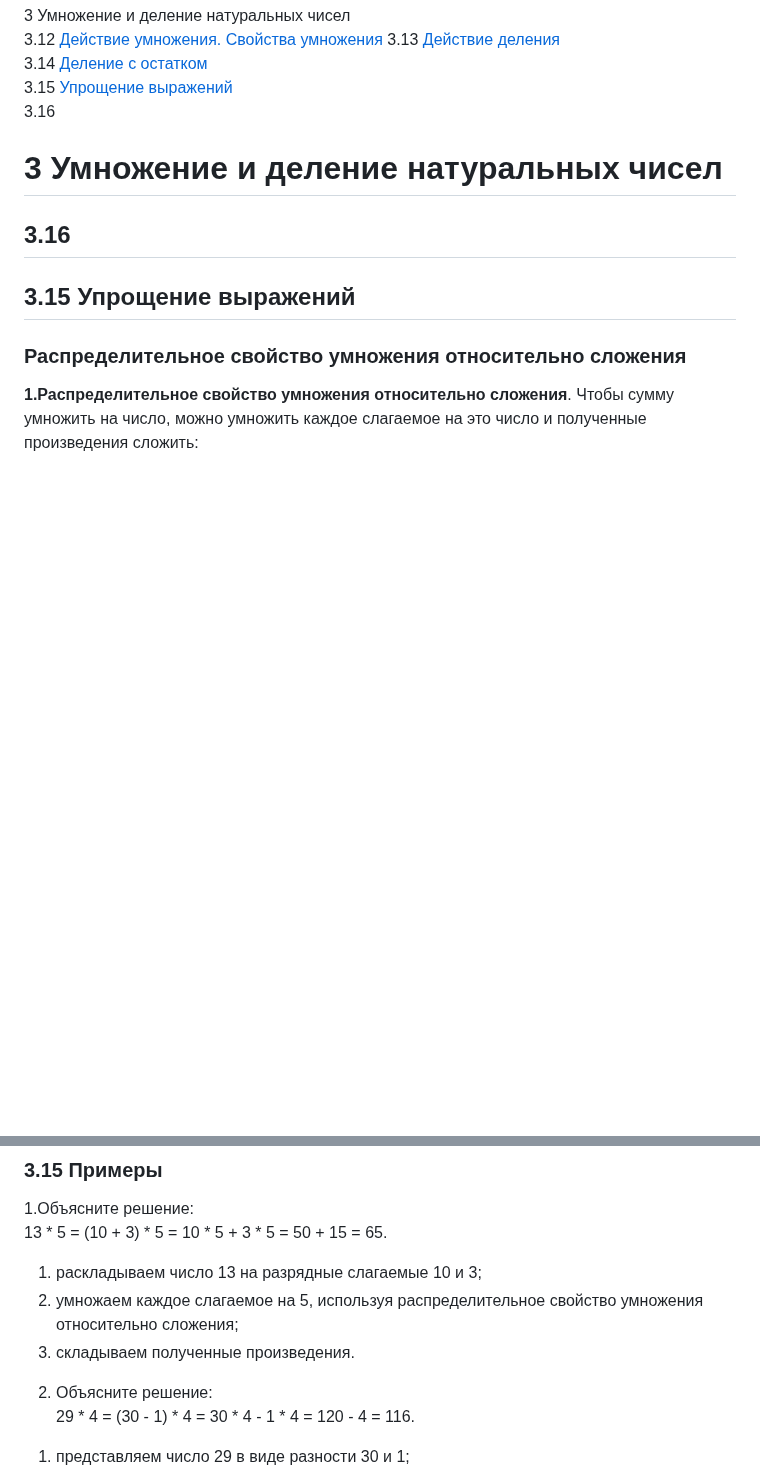
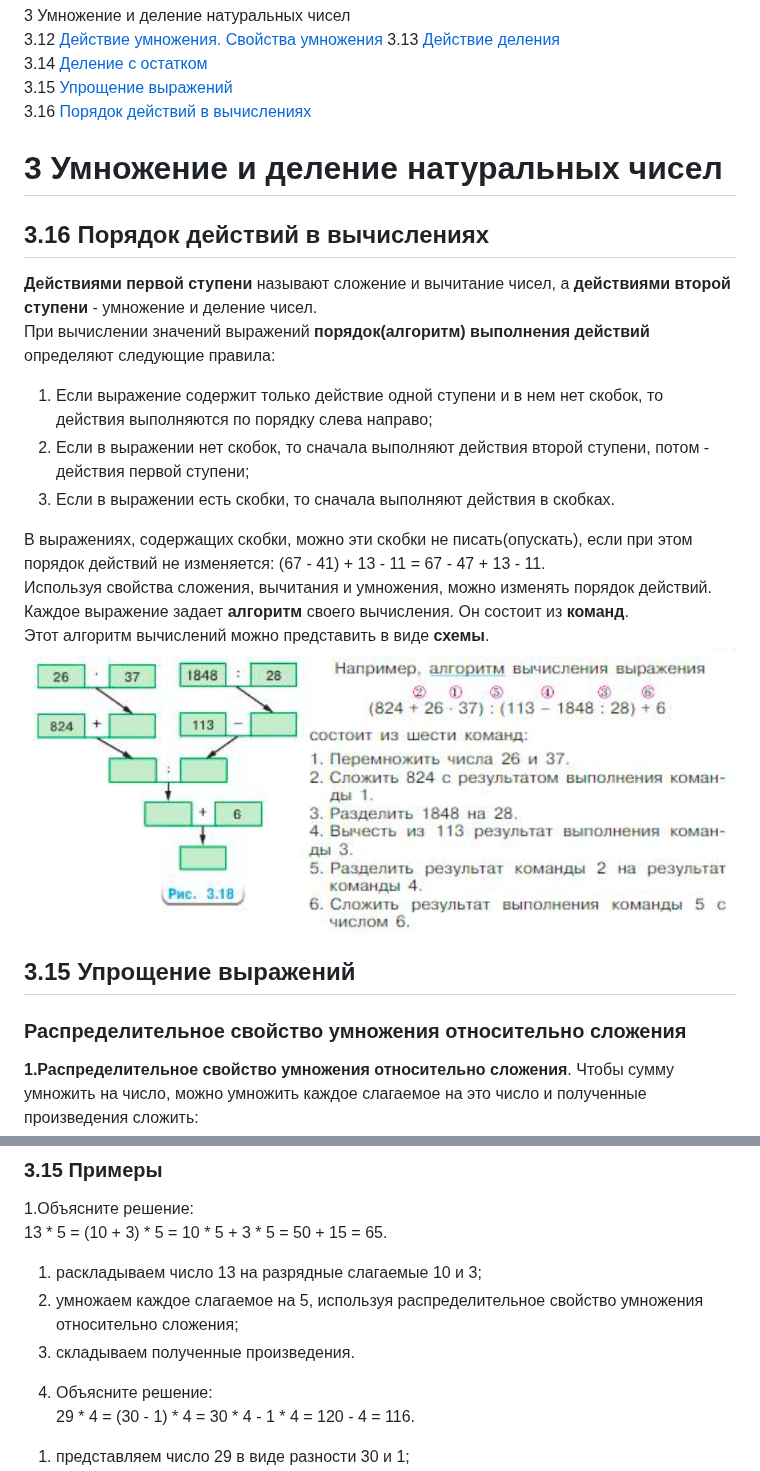
Before and after one commit to iadaria/math-recall, a Markdown page: 5class/5class_2.md, 2 parts joined by grey strips. Drawn GitHub-style; pictures changed too: 5class/imgs/5_3/5_3_16_1.png (added); blank space fills up the shorter version.

```diff
--- a/5class/5class_2.md
+++ b/5class/5class_2.md
@@ -11,11 +11,23 @@
 3.13 [Действие деления](#313-действие-деления)\
 3.14 [Деление с остатком](#314-деление-с-остатком)\
 3.15 [Упрощение выражений](#315-упрощение-выражений)\
-3.16 []()
+3.16 [Порядок действий в вычислениях](#316-порядок-действий-в-вычислениях)
 
 # 3 Умножение и деление натуральных чисел
 
-## 3.16
+## 3.16 Порядок действий в вычислениях
+
+__Действиями первой ступени__ называют сложение и вычитание чисел, а __действиями второй ступени__ - умножение и деление чисел.\
+При вычислении значений выражений __порядок(алгоритм) выполнения действий__ определяют следующие правила:
+1) Если выражение содержит только действие одной ступени и в нем нет скобок, то действия выполняются по порядку слева направо;
+2) Если в выражении нет скобок, то сначала выполняют действия второй ступени, потом - действия первой ступени;
+3) Если в выражении есть скобки, то сначала выполняют действия в скобках.
+
+В выражениях, содержащих скобки, можно эти скобки не писать(опускать), если при этом порядок действий не изменяется: (67 - 41) + 13 - 11 = 67 - 47 + 13 - 11.\
+Используя свойства сложения, вычитания и умножения, можно изменять порядок действий.\
+Каждое выражение задает __алгоритм__ своего вычисления. Он состоит из __команд__.\
+Этот алгоритм вычислений можно представить в виде __схемы__.
+![Порядок](./imgs/5_3/5_3_16_1.png)
 
 ## 3.15 Упрощение выражений
 
@@ -49,7 +61,7 @@ __2. Распределительное свойство умножения от
 2) умножаем каждое слагаемое на 5, используя распределительное свойство умножения относительно сложения;
 3) складываем полученные произведения.
 
-2. Объясните решение:\
+4. Объясните решение:\
 29 * 4 = (30 - 1) * 4 = 30 * 4 - 1 * 4 = 120 - 4 = 116.
 1) представляем число 29 в виде разности 30 и 1;
 2) умножаем уменьшаемое и вычитаемое на 4, используя распределительное свойство умножения относительно вычитания;
```
Also changed, not shown: 5class/5class_q.md (+11 -2 lines), README.md (+1 -1 lines).
